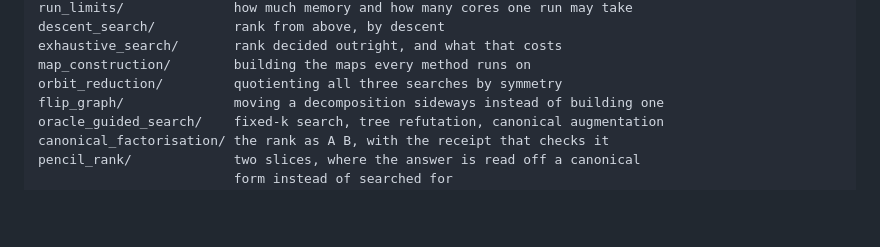
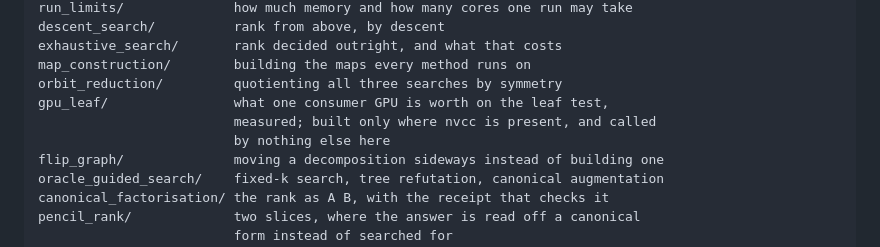
Before and after one commit to Tewf/tensor-rank-toolkit, a Markdown page: what-is-where.md, the part around the change. GitHub-like rendering; blank space fills up the shorter version.

```diff
--- a/what-is-where.md
+++ b/what-is-where.md
@@ -20,6 +20,9 @@ descent_search/          rank from above, by descent
 exhaustive_search/       rank decided outright, and what that costs
 map_construction/        building the maps every method runs on
 orbit_reduction/         quotienting all three searches by symmetry
+gpu_leaf/                what one consumer GPU is worth on the leaf test,
+                         measured; built only where nvcc is present, and called
+                         by nothing else here
 flip_graph/              moving a decomposition sideways instead of building one
 oracle_guided_search/    fixed-k search, tree refutation, canonical augmentation
 canonical_factorisation/ the rank as A B, with the receipt that checks it
```
Also changed, not shown: positioning/hardware-and-parallelism.md (+8 -4 lines), positioning/what-a-gpu-would-take.md (+23 -15 lines).
